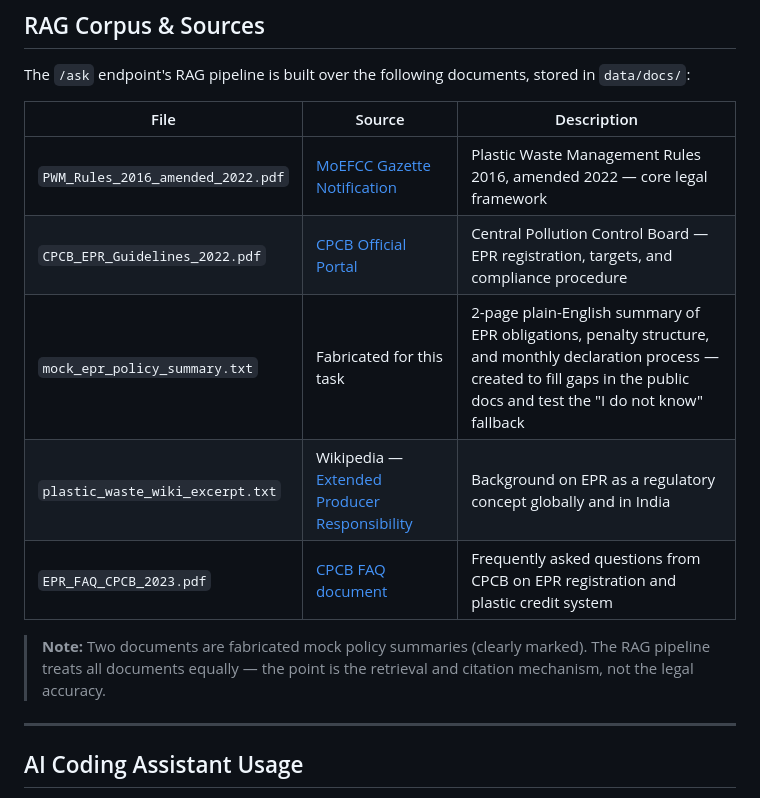
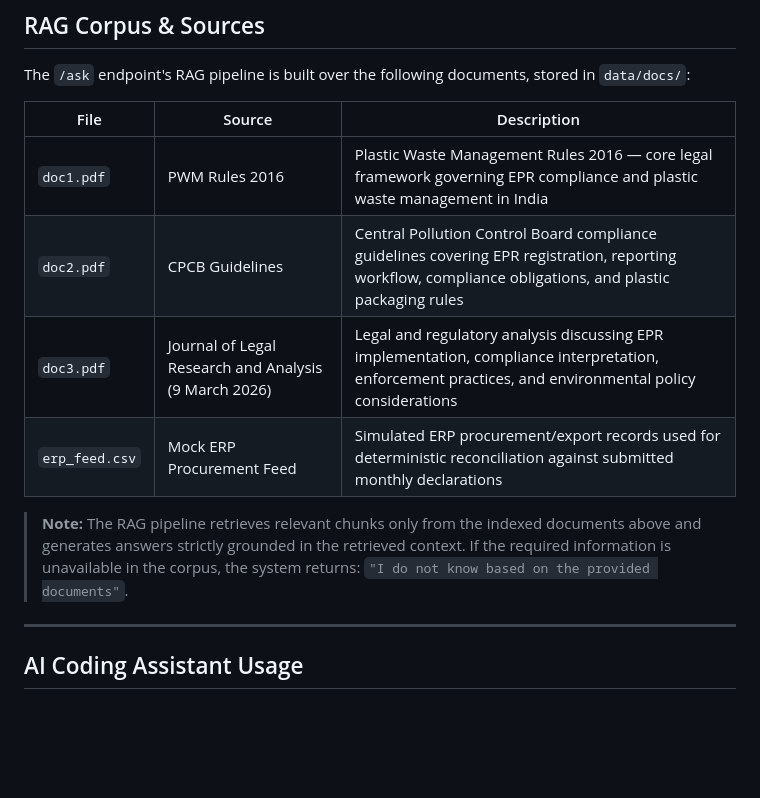
Before and after one commit to technopradyumn/GreenPack-EPR-System, a Markdown page: README.md, the part around the change. Rendered like a GitHub page; blank space fills up the shorter version.

```diff
--- a/README.md
+++ b/README.md
@@ -332,13 +332,12 @@ The `/ask` endpoint's RAG pipeline is built over the following documents, stored
 
 | File | Source | Description |
 |---|---|---|
-| `PWM_Rules_2016_amended_2022.pdf` | [MoEFCC Gazette Notification](https://moef.gov.in) | Plastic Waste Management Rules 2016, amended 2022 — core legal framework |
-| `CPCB_EPR_Guidelines_2022.pdf` | [CPCB Official Portal](https://cpcb.nic.in/eprnorms.php) | Central Pollution Control Board — EPR registration, targets, and compliance procedure |
-| `mock_epr_policy_summary.txt` | Fabricated for this task | 2-page plain-English summary of EPR obligations, penalty structure, and monthly declaration process — created to fill gaps in the public docs and test the "I do not know" fallback |
-| `plastic_waste_wiki_excerpt.txt` | Wikipedia — [Extended Producer Responsibility](https://en.wikipedia.org/wiki/Extended_producer_responsibility) | Background on EPR as a regulatory concept globally and in India |
-| `EPR_FAQ_CPCB_2023.pdf` | [CPCB FAQ document](https://cpcb.nic.in) | Frequently asked questions from CPCB on EPR registration and plastic credit system |
+| `doc1.pdf` | PWM Rules 2016 | Plastic Waste Management Rules 2016 — core legal framework governing EPR compliance and plastic waste management in India |
+| `doc2.pdf` | CPCB Guidelines | Central Pollution Control Board compliance guidelines covering EPR registration, reporting workflow, compliance obligations, and plastic packaging rules |
+| `doc3.pdf` | Journal of Legal Research and Analysis (9 March 2026) | Legal and regulatory analysis discussing EPR implementation, compliance interpretation, enforcement practices, and environmental policy considerations |
+| `erp_feed.csv` | Mock ERP Procurement Feed | Simulated ERP procurement/export records used for deterministic reconciliation against submitted monthly declarations |
 
-> **Note:** Two documents are fabricated mock policy summaries (clearly marked). The RAG pipeline treats all documents equally — the point is the retrieval and citation mechanism, not the legal accuracy.
+> **Note:** The RAG pipeline retrieves relevant chunks only from the indexed documents above and generates answers strictly grounded in the retrieved context. If the required information is unavailable in the corpus, the system returns: `"I do not know based on the provided documents"`.
 
 ---
 
```
